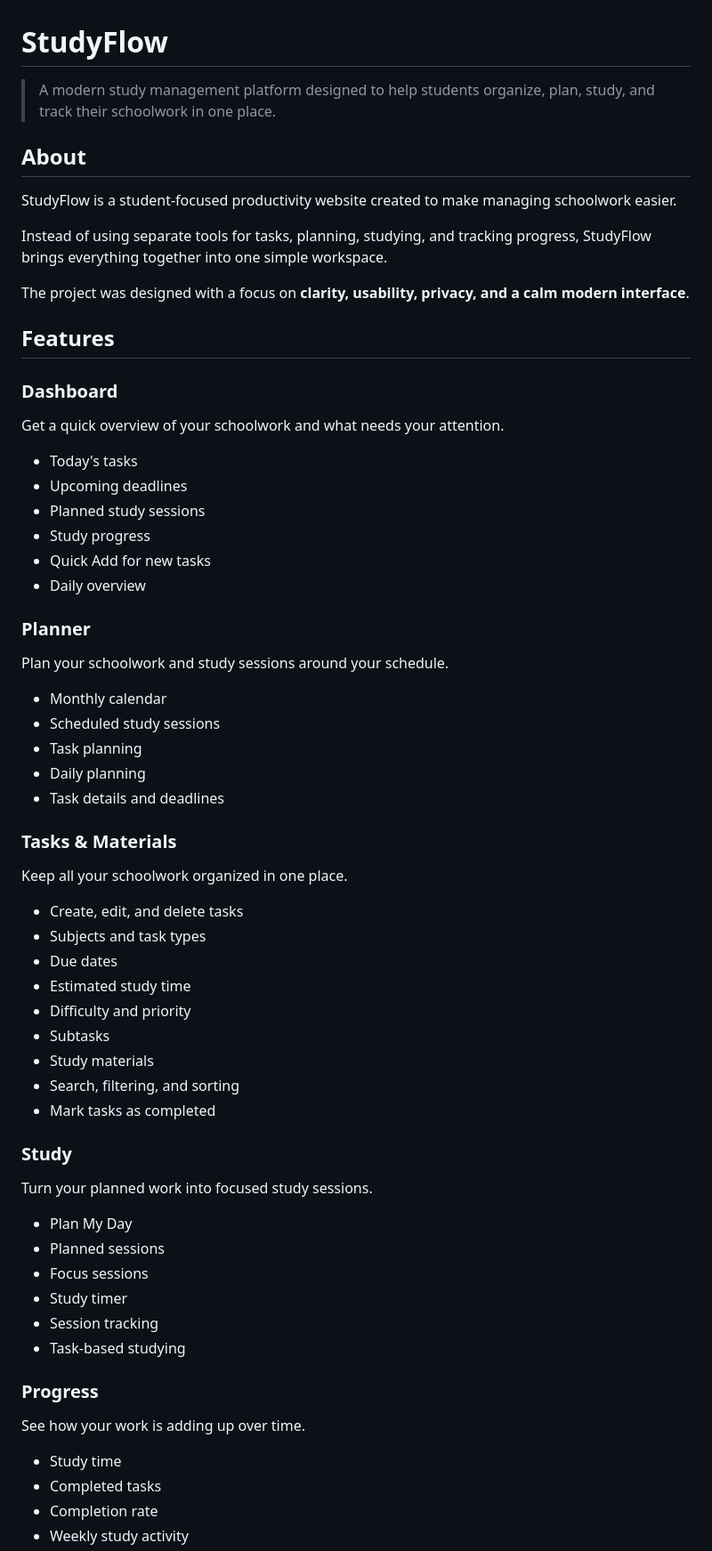
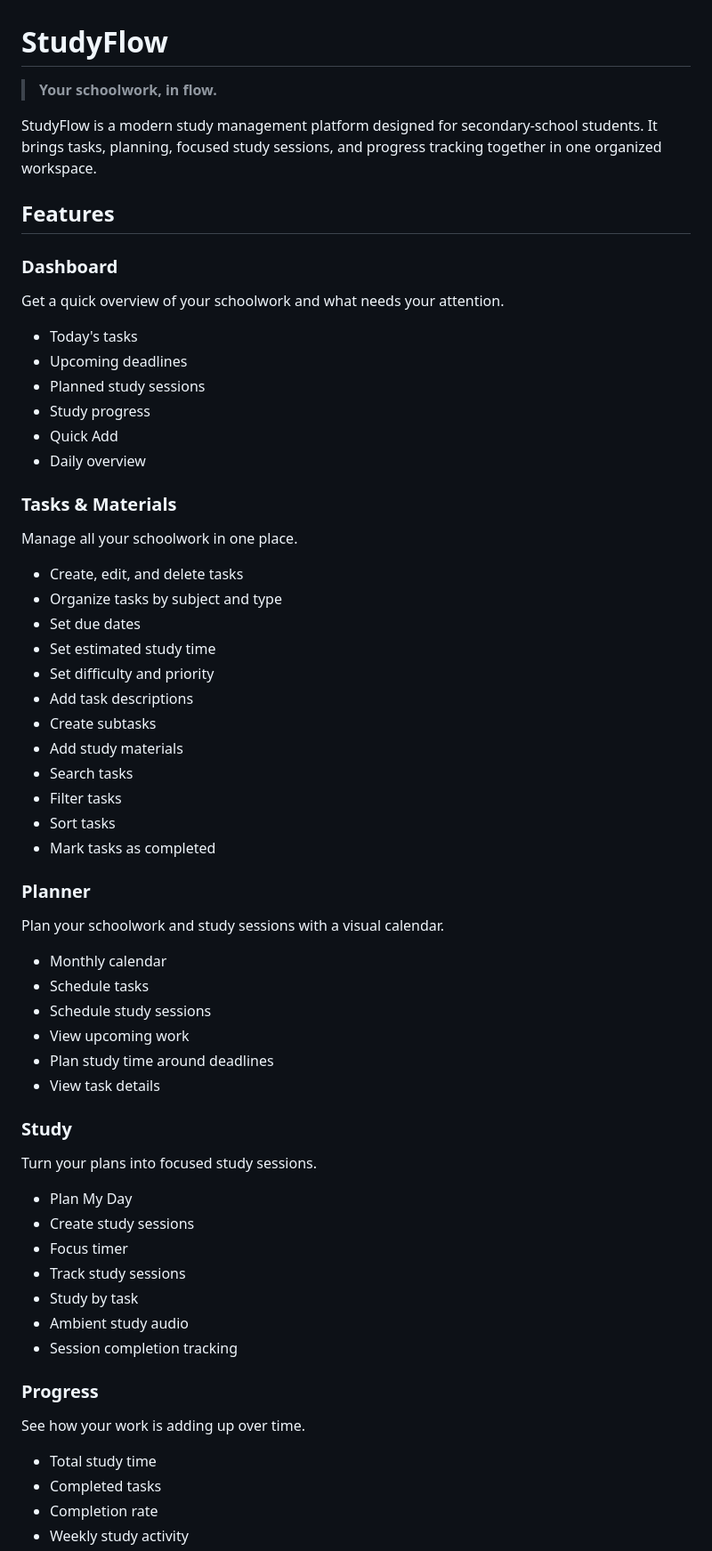
Before and after one commit to CodeMaverick009/StudyFlow, a Markdown page: README.md, the part around one of its changes. Shown at 89% size. GitHub-like rendering.

Commit message:
Revise README for improved clarity and structure
Updated the README.md to enhance clarity and organization of content, including feature descriptions and project structure.

```diff
--- a/README.md
+++ b/README.md
@@ -1,63 +1,67 @@
 # StudyFlow
 
-> A modern study management platform designed to help students organize, plan, study, and track their schoolwork in one place.
+> **Your schoolwork, in flow.**
 
-## About
-
-StudyFlow is a student-focused productivity website created to make managing schoolwork easier.
-
-Instead of using separate tools for tasks, planning, studying, and tracking progress, StudyFlow brings everything together into one simple workspace.
-
-The project was designed with a focus on **clarity, usability, privacy, and a calm modern interface**.
+StudyFlow is a modern study management platform designed for secondary-school students. It brings tasks, planning, focused study sessions, and progress tracking together in one organized workspace.
 
 ## Features
 
 ### Dashboard
+
 Get a quick overview of your schoolwork and what needs your attention.
 
 - Today's tasks
 - Upcoming deadlines
 - Planned study sessions
 - Study progress
-- Quick Add for new tasks
+- Quick Add
 - Daily overview
 
+### Tasks & Materials
+
+Manage all your schoolwork in one place.
+
+- Create, edit, and delete tasks
+- Organize tasks by subject and type
+- Set due dates
+- Set estimated study time
+- Set difficulty and priority
+- Add task descriptions
+- Create subtasks
+- Add study materials
+- Search tasks
+- Filter tasks
+- Sort tasks
+- Mark tasks as completed
+
 ### Planner
-Plan your schoolwork and study sessions around your schedule.
+
+Plan your schoolwork and study sessions with a visual calendar.
 
 - Monthly calendar
-- Scheduled study sessions
-- Task planning
-- Daily planning
-- Task details and deadlines
-
-### Tasks & Materials
-Keep all your schoolwork organized in one place.
-
-- Create, edit, and delete tasks
-- Subjects and task types
-- Due dates
-- Estimated study time
-- Difficulty and priority
-- Subtasks
-- Study materials
-- Search, filtering, and sorting
-- Mark tasks as completed
+- Schedule tasks
+- Schedule study sessions
+- View upcoming work
+- Plan study time around deadlines
+- View task details
 
 ### Study
-Turn your planned work into focused study sessions.
+
+Turn your plans into focused study sessions.
 
 - Plan My Day
-- Planned sessions
-- Focus sessions
-- Study timer
-- Session tracking
-- Task-based studying
+- Create study sessions
+- Focus timer
+- Track study sessions
+- Study by task
+- Ambient study audio
+- Session completion tracking
 
 ### Progress
+
 See how your work is adding up over time.
 
-- Study time
+- Total study time
 - Completed tasks
 - Completion rate
 - Weekly study activity
```
Also changed, not shown: other parts of README.md (+102 -15 lines).
